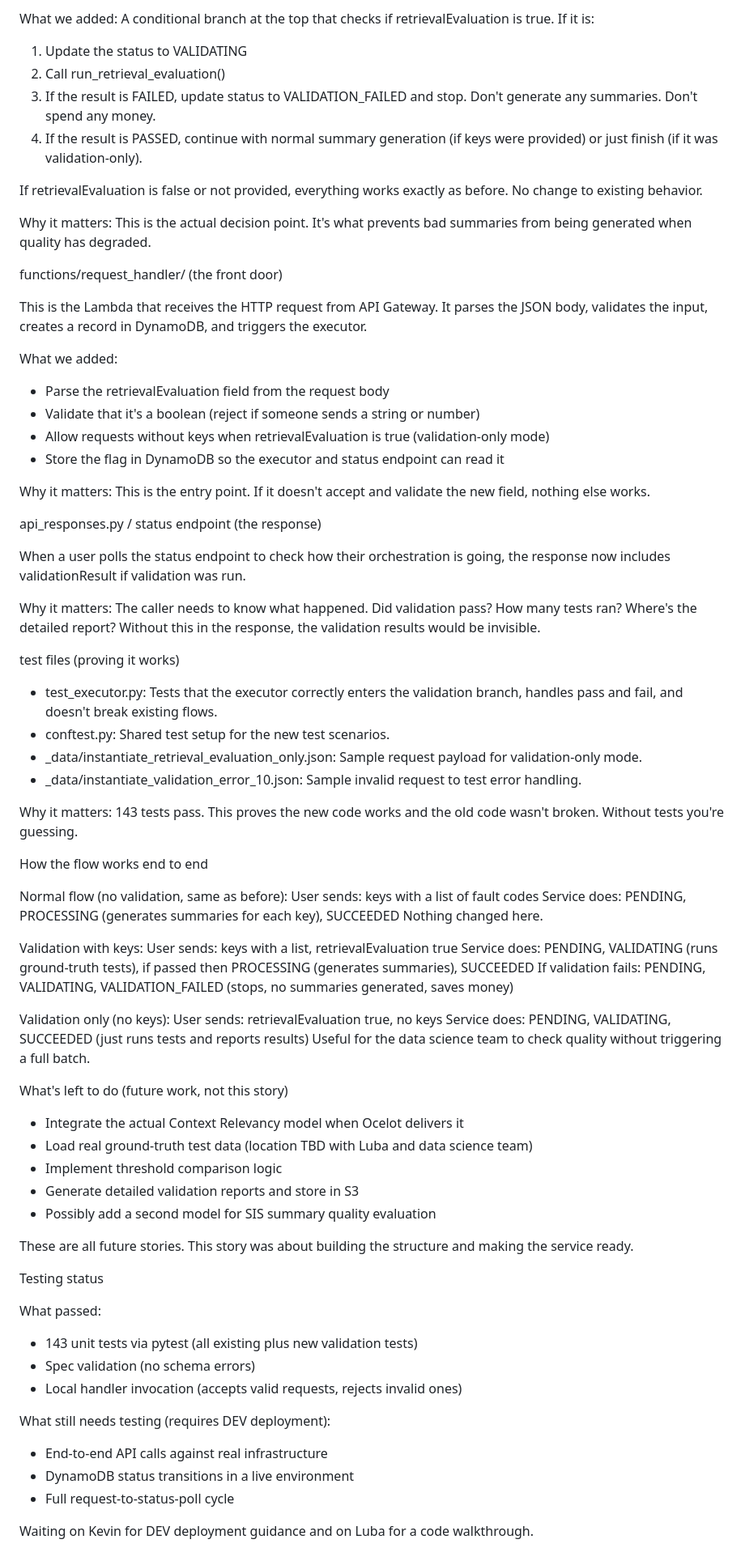
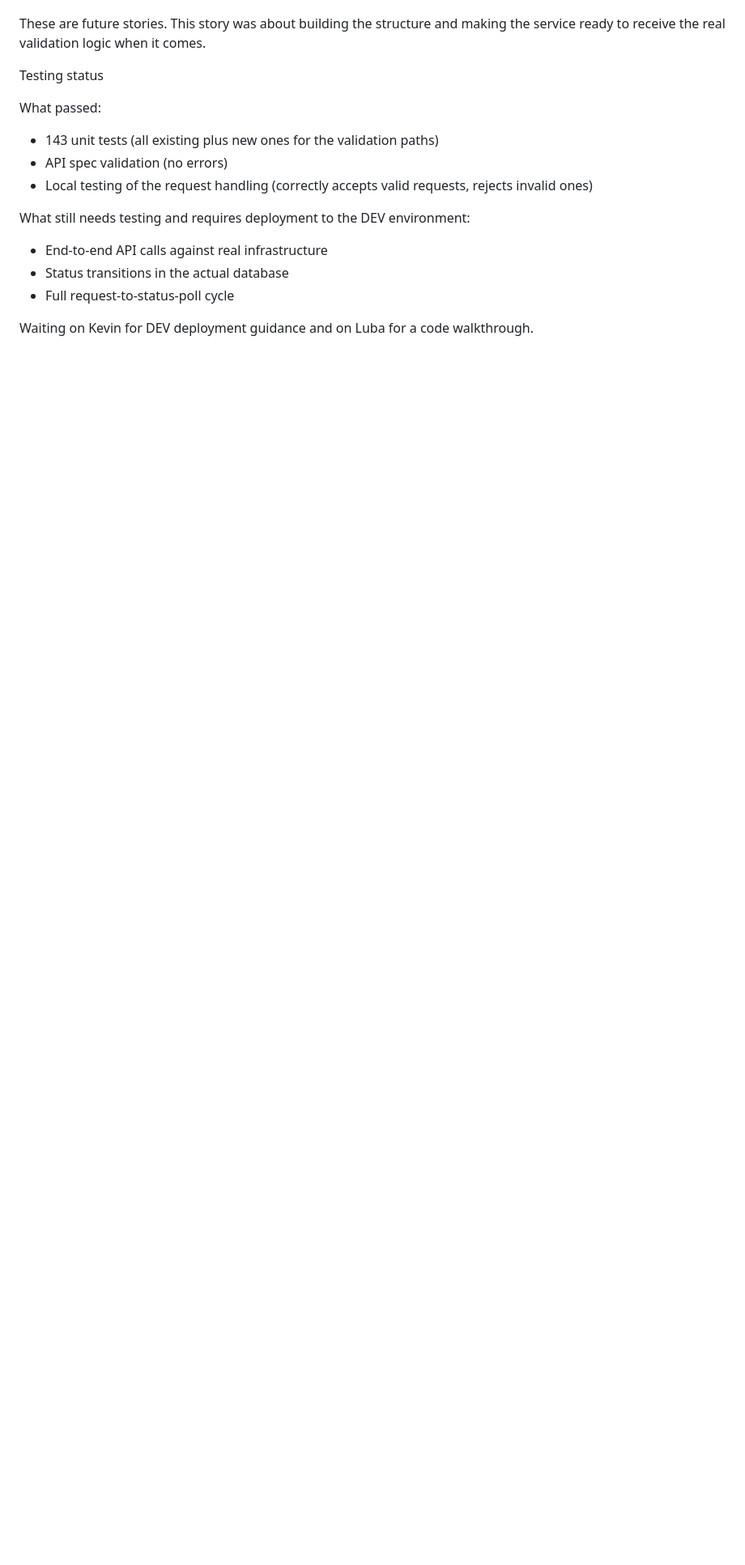
Before and after one commit to gamerkaxh/test, a Markdown page: implementation-summary.md, the part around one of its changes. Shown at 81% size. GitHub-like rendering; blank space fills up the shorter version.

Commit message:
Simplify implementation summary - remove file names and code details

```diff
--- a/implementation-summary.md
+++ b/implementation-summary.md
@@ -69,83 +64,16 @@ This is the main function that runs the orchestration. It already existed and ha
-What we added: A conditional branch at the top that checks if retrievalEvaluation is true. If it is:
-1. Update the status to VALIDATING
-2. Call run_retrieval_evaluation()
-3. If the result is FAILED, update status to VALIDATION_FAILED and stop. Don't generate any summaries. Don't spend any money.
-4. If the result is PASSED, continue with normal summary generation (if keys were provided) or just finish (if it was validation-only).
-
-If retrievalEvaluation is false or not provided, everything works exactly as before. No change to existing behavior.
-
-Why it matters: This is the actual decision point. It's what prevents bad summaries from being generated when quality has degraded.
-
-
-functions/request_handler/ (the front door)
-
-This is the Lambda that receives the HTTP request from API Gateway. It parses the JSON body, validates the input, creates a record in DynamoDB, and triggers the executor.
-
-What we added:
-- Parse the retrievalEvaluation field from the request body
-- Validate that it's a boolean (reject if someone sends a string or number)
-- Allow requests without keys when retrievalEvaluation is true (validation-only mode)
-- Store the flag in DynamoDB so the executor and status endpoint can read it
-
-Why it matters: This is the entry point. If it doesn't accept and validate the new field, nothing else works.
-
-
-api_responses.py / status endpoint (the response)
-
-When a user polls the status endpoint to check how their orchestration is going, the response now includes validationResult if validation was run.
-
-Why it matters: The caller needs to know what happened. Did validation pass? How many tests ran? Where's the detailed report? Without this in the response, the validation results would be invisible.
-
-
-test files (proving it works)
-
-- test_executor.py: Tests that the executor correctly enters the validation branch, handles pass and fail, and doesn't break existing flows.
-- conftest.py: Shared test setup for the new test scenarios.
-- _data/instantiate_retrieval_evaluation_only.json: Sample request payload for validation-only mode.
-- _data/instantiate_validation_error_10.json: Sample invalid request to test error handling.
-
-Why it matters: 143 tests pass. This proves the new code works and the old code wasn't broken. Without tests you're guessing.
-
-
-How the flow works end to end
-
-Normal flow (no validation, same as before):
-User sends: keys with a list of fault codes
-Service does: PENDING, PROCESSING (generates summaries for each key), SUCCEEDED
-Nothing changed here.
-
-Validation with keys:
-User sends: keys with a list, retrievalEvaluation true
-Service does: PENDING, VALIDATING (runs ground-truth tests), if passed then PROCESSING (generates summaries), SUCCEEDED
-If validation fails: PENDING, VALIDATING, VALIDATION_FAILED (stops, no summaries generated, saves money)
-
-Validation only (no keys):
-User sends: retrievalEvaluation true, no keys
-Service does: PENDING, VALIDATING, SUCCEEDED (just runs tests and reports results)
-Useful for the data science team to check quality without triggering a full batch.
-
-
-What's left to do (future work, not this story)
-
-- Integrate the actual Context Relevancy model when Ocelot delivers it
-- Load real ground-truth test data (location TBD with Luba and data science team)
-- Implement threshold comparison logic
-- Generate detailed validation reports and store in S3
-- Possibly add a second model for SIS summary quality evaluation
-
-These are all future stories. This story was about building the structure and making the service ready.
+These are future stories. This story was about building the structure and making the service ready to receive the real validation logic when it comes.
 
 
 Testing status
 
 What passed:
-- 143 unit tests via pytest (all existing plus new validation tests)
-- Spec validation (no schema errors)
-- Local handler invocation (accepts valid requests, rejects invalid ones)
+- 143 unit tests (all existing plus new ones for the validation paths)
+- API spec validation (no errors)
+- Local testing of the request handling (correctly accepts valid requests, rejects invalid ones)
 
-What still needs testing (requires DEV deployment):
+What still needs testing and requires deployment to the DEV environment:
 - End-to-end API calls against real infrastructure
-- DynamoDB status transitions in a live environment
+- Status transitions in the actual database
 - Full request-to-status-poll cycle
 
 Waiting on Kevin for DEV deployment guidance and on Luba for a code walkthrough.
```
Also changed, not shown: other parts of implementation-summary.md (+29 -34 lines).
